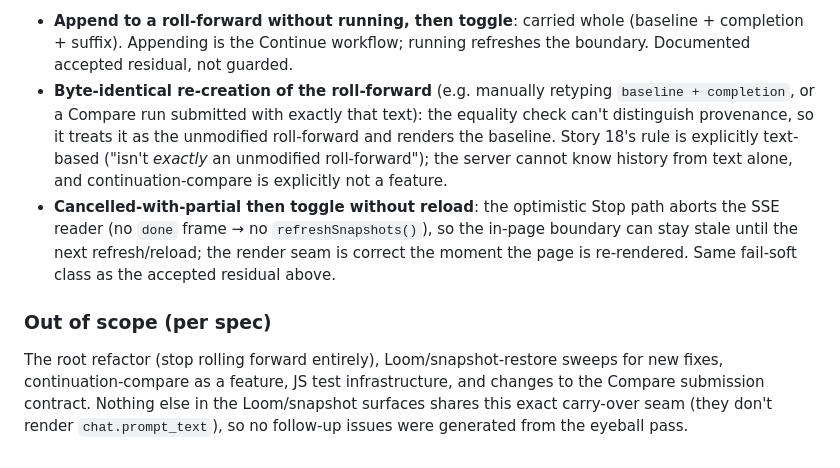
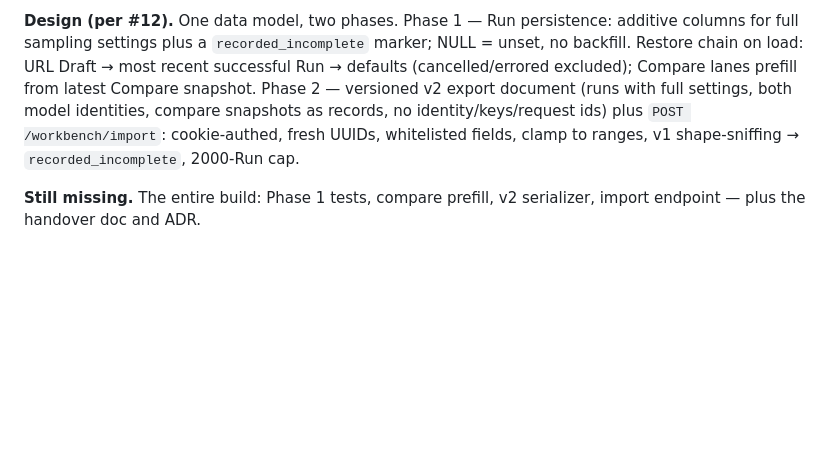
Before and after one commit to mhuang74/acs-base-model-api, a Markdown page: SOLUTION-NOTES.md, the part around one of its changes. Drawn GitHub-style; blank space fills up the shorter version.

Commit message:
trim solution notes

```diff
--- a/SOLUTION-NOTES.md
+++ b/SOLUTION-NOTES.md
@@ -86,25 +24,4 @@ they need, which is what the render seam asserts).
 
-- **Append to a roll-forward without running, then toggle**: carried whole
-  (baseline + completion + suffix). Appending is the Continue workflow; running
-  refreshes the boundary. Documented accepted residual, not guarded.
-- **Byte-identical re-creation of the roll-forward** (e.g. manually retyping
-  `baseline + completion`, or a Compare run submitted with exactly that text):
-  the equality check can't distinguish provenance, so it treats it as the
-  unmodified roll-forward and renders the baseline. Story 18's rule is
-  explicitly text-based ("isn't *exactly* an unmodified roll-forward"); the
-  server cannot know history from text alone, and continuation-compare is
-  explicitly not a feature.
-- **Cancelled-with-partial then toggle without reload**: the optimistic Stop
-  path aborts the SSE reader (no `done` frame → no `refreshSnapshots()`), so
-  the in-page boundary can stay stale until the next refresh/reload; the
-  render seam is correct the moment the page is re-rendered. Same fail-soft
-  class as the accepted residual above.
+**Design (per #12).** One data model, two phases. Phase 1 — Run persistence: additive columns for full sampling settings plus a `recorded_incomplete` marker; NULL = unset, no backfill. Restore chain on load: URL Draft → most recent successful Run → defaults (cancelled/errored excluded); Compare lanes prefill from latest Compare snapshot. Phase 2 — versioned v2 export document (runs with full settings, both model identities, compare snapshots as records, no identity/keys/request ids) plus `POST /workbench/import`: cookie-authed, fresh UUIDs, whitelisted fields, clamp to ranges, v1 shape-sniffing → `recorded_incomplete`, 2000-Run cap.
 
-### Out of scope (per spec)
-
-The root refactor (stop rolling forward entirely), Loom/snapshot-restore sweeps
-for new fixes, continuation-compare as a feature, JS test infrastructure, and
-changes to the Compare submission contract. Nothing else in the Loom/snapshot
-surfaces shares this exact carry-over seam (they don't render
-`chat.prompt_text`), so no follow-up issues were generated from the eyeball
-pass.
+**Still missing.** The entire build: Phase 1 tests, compare prefill, v2 serializer, import endpoint — plus the handover doc and ADR.
```
Also changed, not shown: other parts of SOLUTION-NOTES.md (+11 -73 lines).
